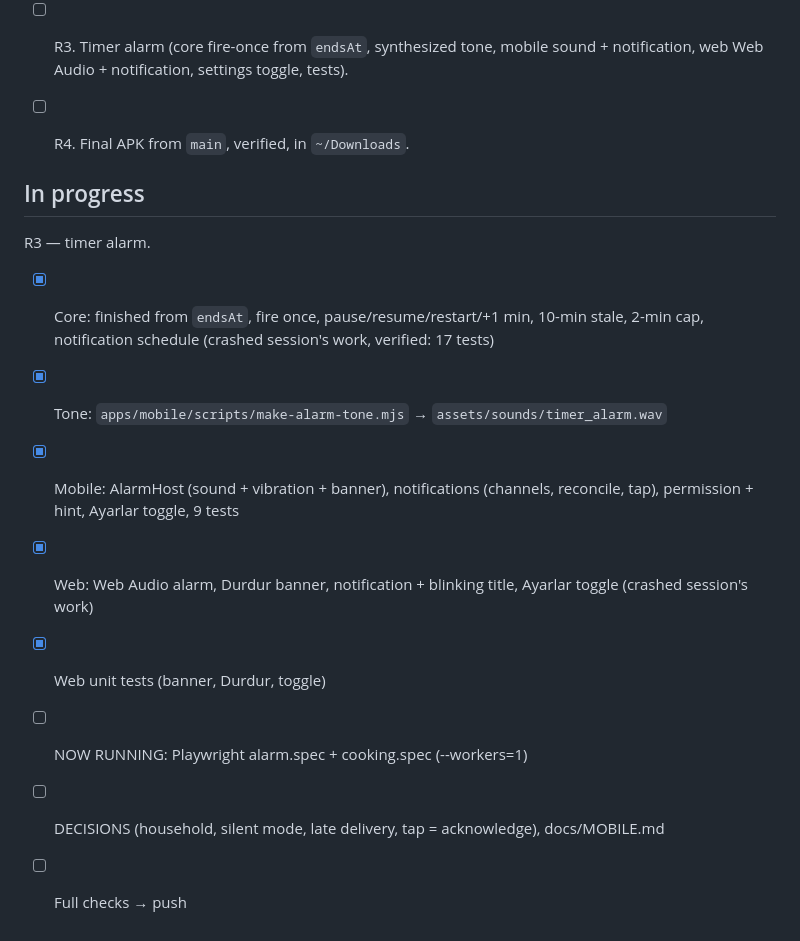
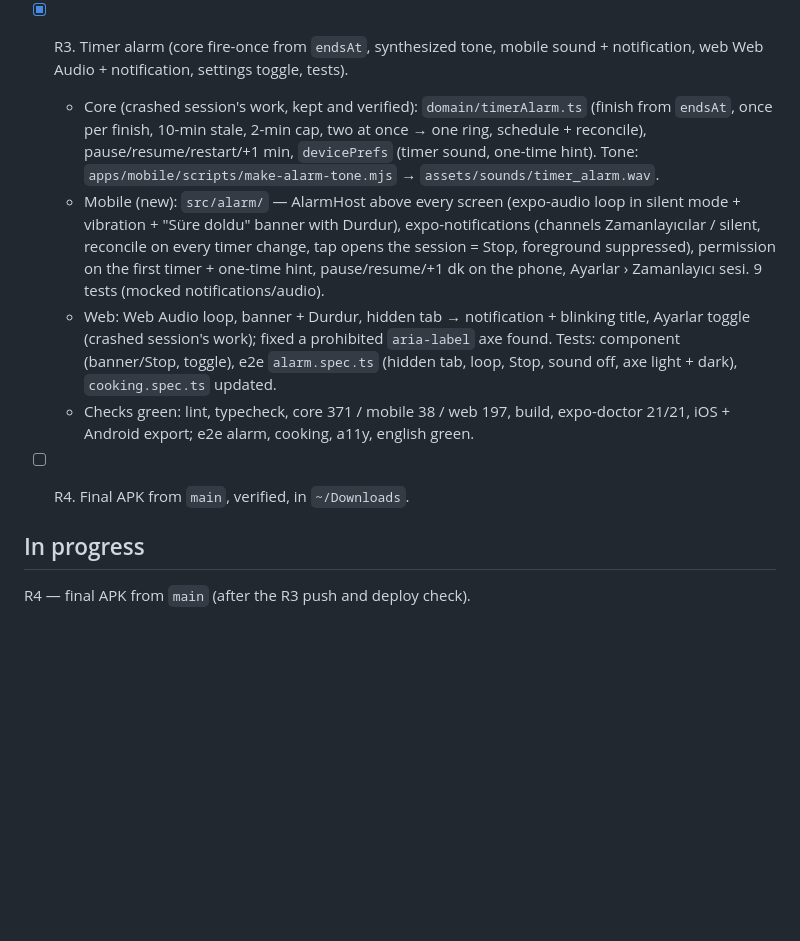
Before and after one commit to Xinacris/aksama-ne-var, a Markdown page: PROGRESS.md, the part around the change. GitHub-like rendering; blank space fills up the shorter version.

Commit message:
Round 3.1 R3 done; progress
Co-Authored-By: Claude Opus 5.5 <noreply@anthropic.com>

```diff
--- a/PROGRESS.md
+++ b/PROGRESS.md
@@ -170,20 +170,17 @@ Spec: `PROMPT-v3.1.md`. All work on `main`.
 - [x] R2. APK that installs (diagnose, all four ABIs, stable release key, 1.0.1 / versionCode 2).
   - Diagnosis in DECISIONS.md: the 1.0.0 file is well-formed (v2 debug signature, minSdk 24, arm64 + armeabi-v7a only, aligned, intact), so the refusal was on the phone's side; the most likely causes are an earlier copy signed differently, an x86 device or Android < 7, or Play Protect / a vendor installer refusing a debug-signed app. Fixed on the APK's side: release key (`~/.config/aksama-ne-var/release.keystore`, plugin `withReleaseSigning`), all four ABIs, 1.0.1 / versionCode 2. Gradle memory limits in `~/.gradle/gradle.properties`.
   - `aksama-ne-var-1.0.1-9b4f405.apk` (102 MB) verified: v2+v3, release cert, 4 ABIs, minSdk 24 (Android 7.0+), aligned. Build peak 12.6 GB system-wide (~4.8 GB for Gradle). docs/MOBILE.md updated. Checks green (lint, typecheck, core 354 / mobile 29 / web 196, build, expo-doctor 21/21) → pushed.
-- [ ] R3. Timer alarm (core fire-once from `endsAt`, synthesized tone, mobile sound + notification, web Web Audio + notification, settings toggle, tests).
+- [x] R3. Timer alarm (core fire-once from `endsAt`, synthesized tone, mobile sound + notification, web Web Audio + notification, settings toggle, tests).
+  - Core (crashed session's work, kept and verified): `domain/timerAlarm.ts` (finish from `endsAt`, once per finish, 10-min stale, 2-min cap, two at once → one ring, schedule + reconcile), pause/resume/restart/+1 min, `devicePrefs` (timer sound, one-time hint). Tone: `apps/mobile/scripts/make-alarm-tone.mjs` → `assets/sounds/timer_alarm.wav`.
+  - Mobile (new): `src/alarm/` — AlarmHost above every screen (expo-audio loop in silent mode + vibration + "Süre doldu" banner with Durdur), expo-notifications (channels Zamanlayıcılar / silent, reconcile on every timer change, tap opens the session = Stop, foreground suppressed), permission on the first timer + one-time hint, pause/resume/+1 dk on the phone, Ayarlar › Zamanlayıcı sesi. 9 tests (mocked notifications/audio).
+  - Web: Web Audio loop, banner + Durdur, hidden tab → notification + blinking title, Ayarlar toggle (crashed session's work); fixed a prohibited `aria-label` axe found. Tests: component (banner/Stop, toggle), e2e `alarm.spec.ts` (hidden tab, loop, Stop, sound off, axe light + dark), `cooking.spec.ts` updated.
+  - Checks green: lint, typecheck, core 371 / mobile 38 / web 197, build, expo-doctor 21/21, iOS + Android export; e2e alarm, cooking, a11y, english green.
 - [ ] R4. Final APK from `main`, verified, in `~/Downloads`.
+
 
 
 
 
 ## In progress
 
-R3 — timer alarm.
-- [x] Core: finished from `endsAt`, fire once, pause/resume/restart/+1 min, 10-min stale, 2-min cap, notification schedule (crashed session's work, verified: 17 tests)
-- [x] Tone: `apps/mobile/scripts/make-alarm-tone.mjs` → `assets/sounds/timer_alarm.wav`
-- [x] Mobile: AlarmHost (sound + vibration + banner), notifications (channels, reconcile, tap), permission + hint, Ayarlar toggle, 9 tests
-- [x] Web: Web Audio alarm, Durdur banner, notification + blinking title, Ayarlar toggle (crashed session's work)
-- [x] Web unit tests (banner, Durdur, toggle)
-- [ ] NOW RUNNING: Playwright alarm.spec + cooking.spec (--workers=1)
-- [ ] DECISIONS (household, silent mode, late delivery, tap = acknowledge), docs/MOBILE.md
-- [ ] Full checks → push
+R4 — final APK from `main` (after the R3 push and deploy check).
```
